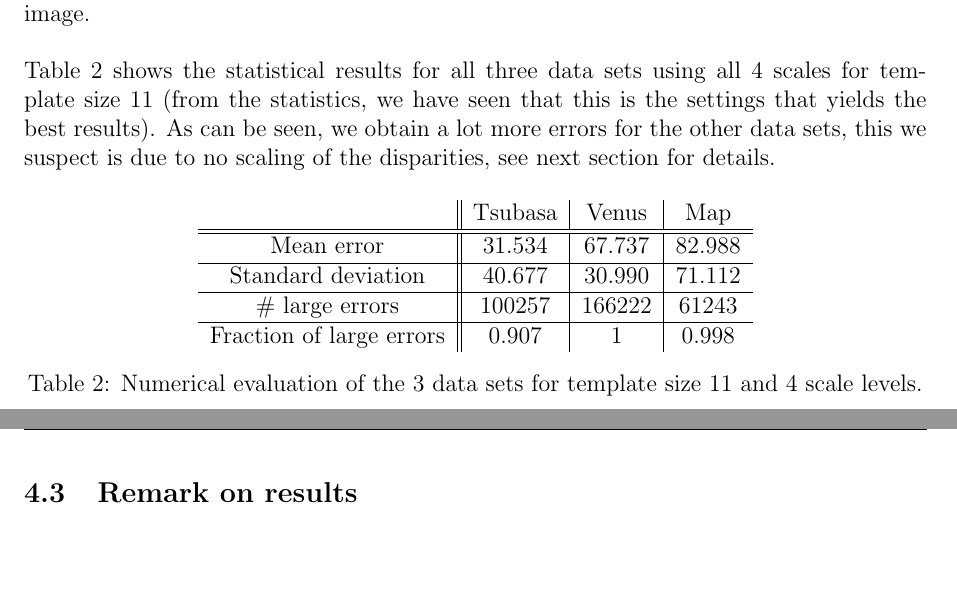
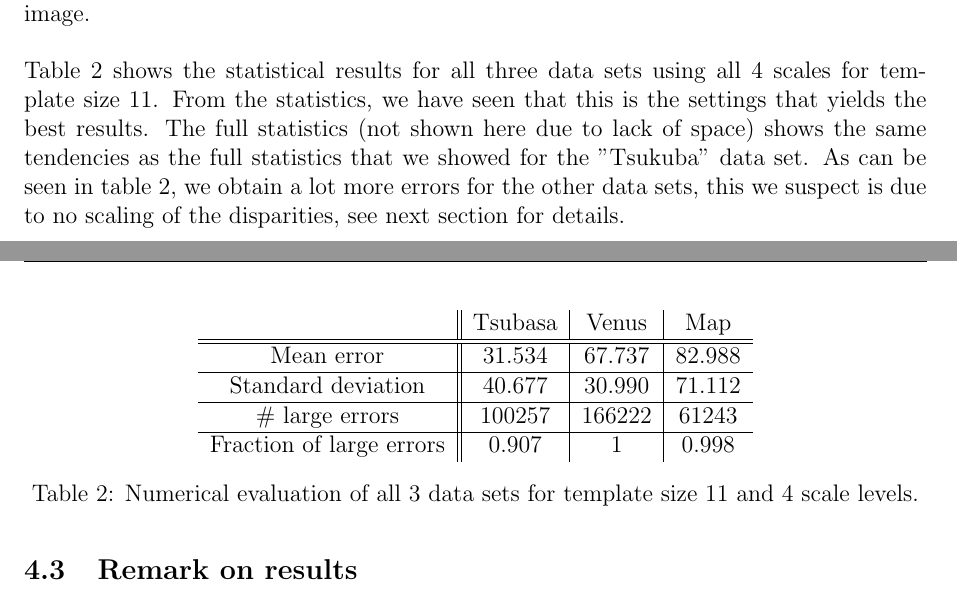
Before and after one commit to stoffer150/VIP, a LaTeX problem sheet (assignment3/report_resubmission.tex): two parts of pages 6 and 7 of 7, joined at a grey line, cut so that both start at the same text, the shorter picture padded with empty space. Compiled offline with pdfLaTeX.

Commit message:
Final resubmission hand in.

```diff
--- a/assignment3/report_resubmission.tex
+++ b/assignment3/report_resubmission.tex
@@ -242,7 +242,7 @@ Figure \ref{fig:error} visualize the difference in the ground truth and the calc
 	\label{fig:error}
 \end{figure}
 
-Looking at figure \ref{fig:disparities}p, again the disparity calculation which we read from the tables to be our most successful result, we see that we got most of it right. Form our calculations the lamp is closest to us, following part of the bust's face, the rest of the bust, the table and everything on it, then the camera and lastly the bookcase in the background. This is exactly the order we see in the ground truth image, though our edges are not quite as smooth, and as we already mentioned we have a problem with the discontinuities("holes"). However we are still able to recognize the shapes of the objects in the image. \\\\ Table \ref{tab:numevalAll} shows the statistical results for all three data sets using all 4 scales for template size 11 (from the statistics, we have seen that this is the settings that yields the best results). As can be seen, we obtain a lot more errors for the other data sets, this we suspect is due to no scaling of the disparities, see next section for details.
+Looking at figure \ref{fig:disparities}p, again the disparity calculation which we read from the tables to be our most successful result, we see that we got most of it right. Form our calculations the lamp is closest to us, following part of the bust's face, the rest of the bust, the table and everything on it, then the camera and lastly the bookcase in the background. This is exactly the order we see in the ground truth image, though our edges are not quite as smooth, and as we already mentioned we have a problem with the discontinuities("holes"). However we are still able to recognize the shapes of the objects in the image. \\\\ Table \ref{tab:numevalAll} shows the statistical results for all three data sets using all 4 scales for template size 11. From the statistics, we have seen that this is the settings that yields the best results. The full statistics (not shown here due to lack of space) shows the same tendencies as the full statistics that we showed for the "Tsukuba" data set. As can be seen in table \ref{tab:numevalAll}, we obtain a lot more errors for the other data sets, this we suspect is due to no scaling of the disparities, see next section for details.
 
 \begin{table}[H]
 	\centering
@@ -253,7 +253,7 @@ Looking at figure \ref{fig:disparities}p, again the disparity calculation which
 		\# large errors & 100257 & 166222 & 61243 \\\hline
 		Fraction of large errors& 0.907 & 1 & 0.998
 	\end{tabular}
-	\caption{Numerical evaluation of the 3 data sets for template size 11 and 4 scale levels.}
+	\caption{Numerical evaluation of all 3 data sets for template size 11 and 4 scale levels.}
 	\label{tab:numevalAll}
 \end{table}
 
```
Also changed, not shown: assignment3/report_resubmission.pdf.
